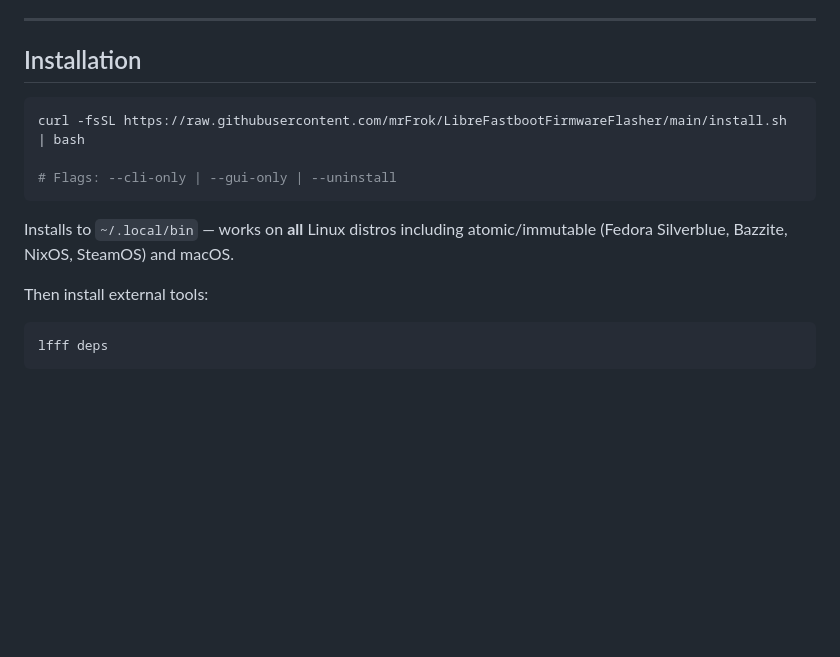
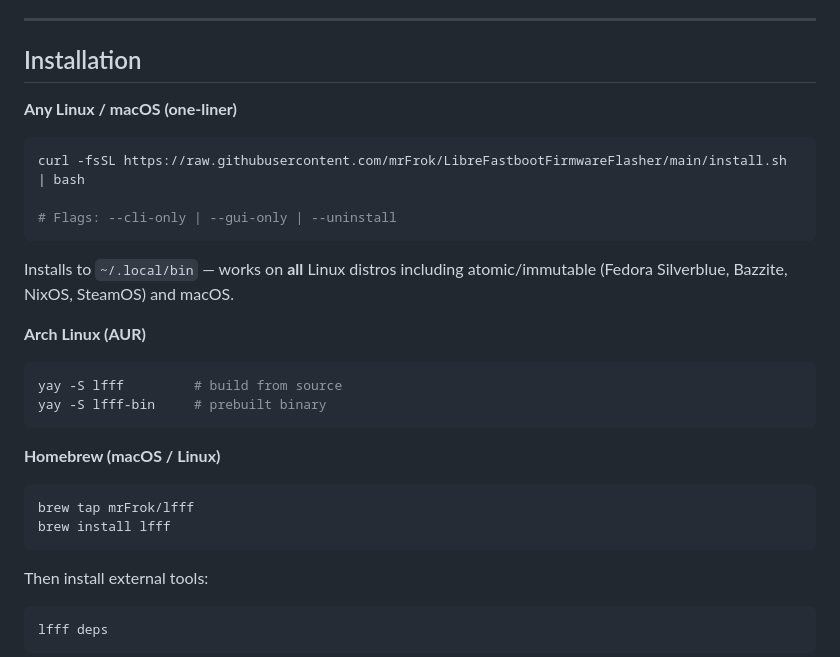
Before and after one commit to mrFrok/LibreFastbootFirmwareFlasher, a Markdown page: README.md, the part around the change. Rendered like a GitHub page; blank space fills up the shorter version.

````diff
--- a/README.md
+++ b/README.md
@@ -32,6 +32,7 @@ LFFF flashes full firmware on **OnePlus / OPPO / Realme** devices with Qualcomm
 
 ## Installation
 
+**Any Linux / macOS (one-liner)**
 ```bash
 curl -fsSL https://raw.githubusercontent.com/mrFrok/LibreFastbootFirmwareFlasher/main/install.sh | bash
 
@@ -39,6 +40,18 @@ curl -fsSL https://raw.githubusercontent.com/mrFrok/LibreFastbootFirmwareFlasher
 ```
 
 Installs to `~/.local/bin` — works on **all** Linux distros including atomic/immutable (Fedora Silverblue, Bazzite, NixOS, SteamOS) and macOS.
+
+**Arch Linux (AUR)**
+```bash
+yay -S lfff         # build from source
+yay -S lfff-bin     # prebuilt binary
+```
+
+**Homebrew (macOS / Linux)**
+```bash
+brew tap mrFrok/lfff
+brew install lfff
+```
 
 Then install external tools:
 ```bash
````
